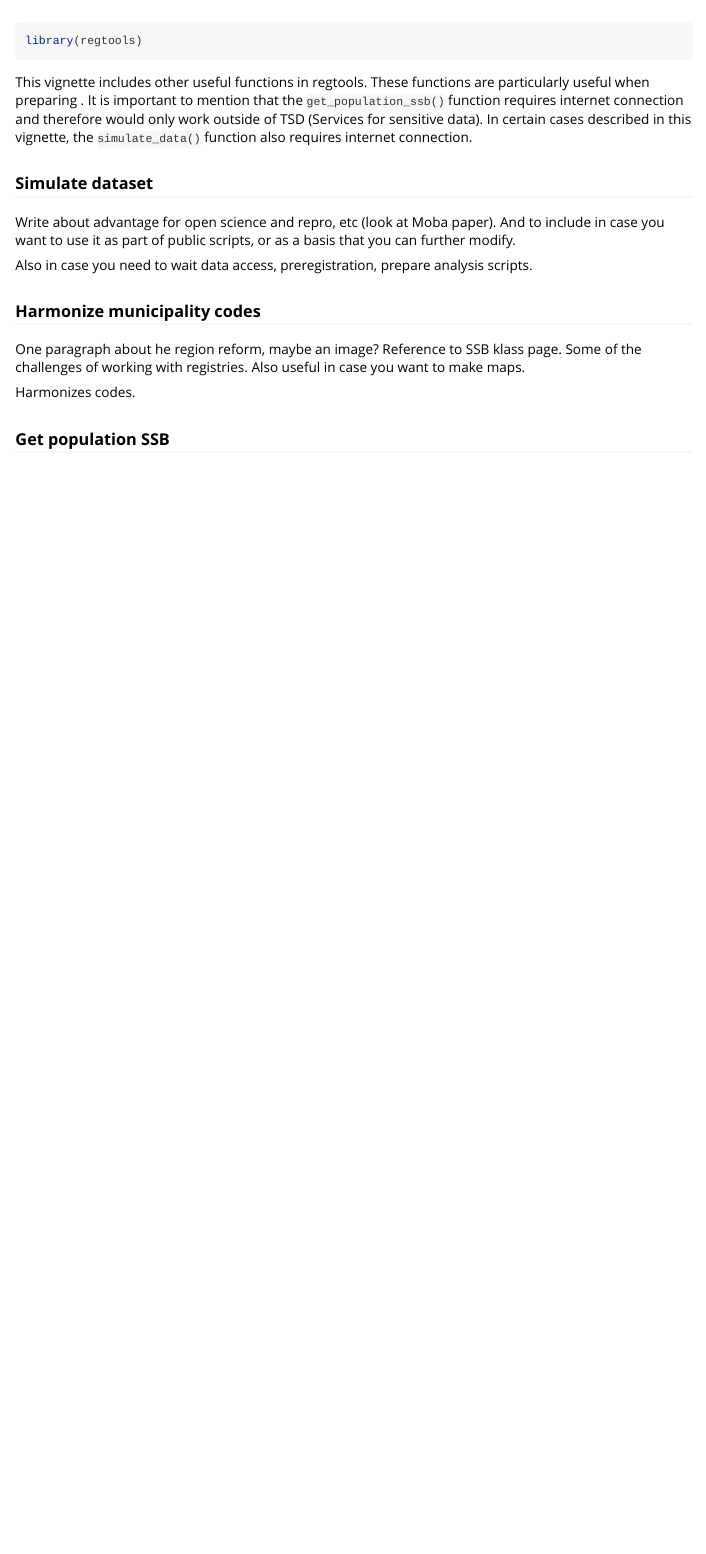
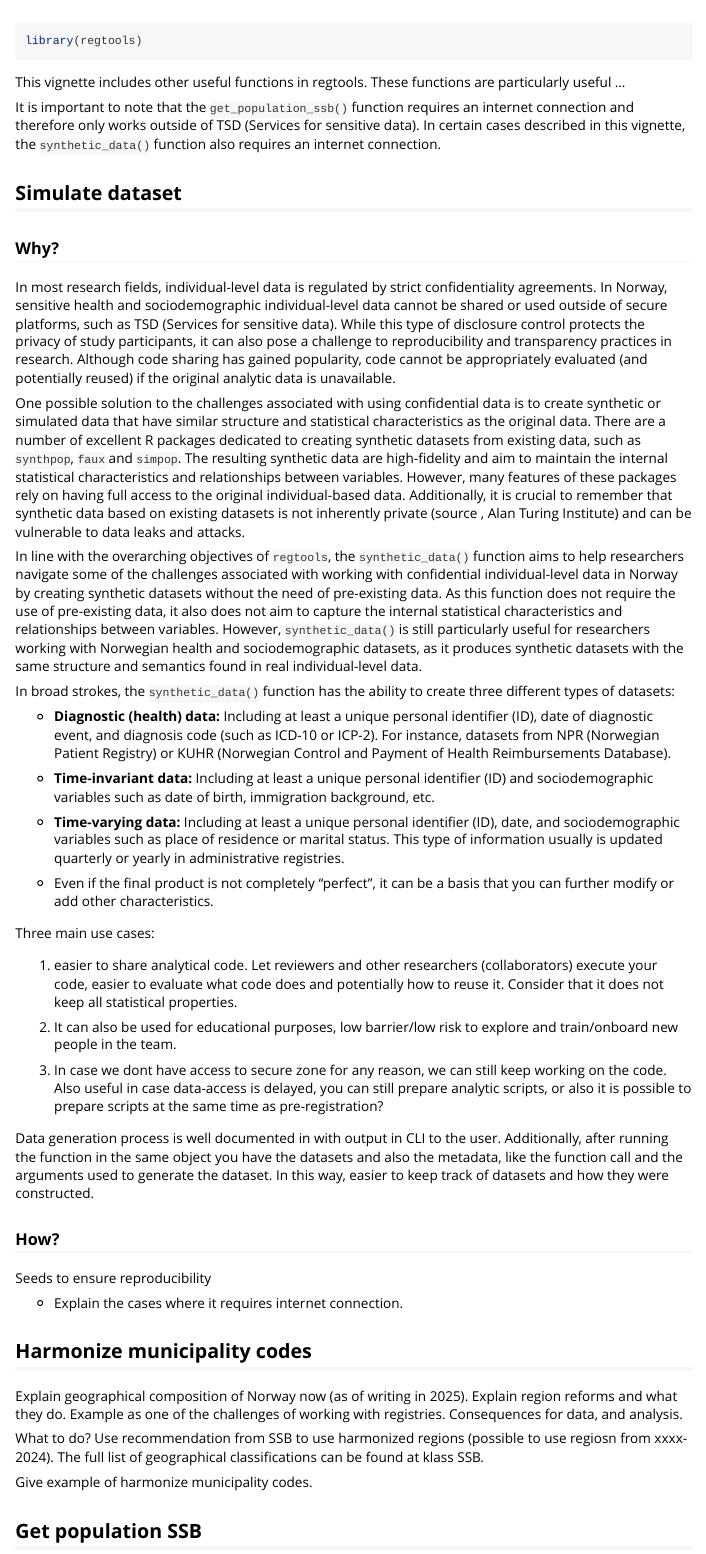
Before and after one commit to lauriejh/regtools, an R Markdown document (vignettes/h-functions.Rmd): the page in a window 1100 px wide, from its top. Rendered offline with R 4.5, knitr and Pandoc, with nearby package versions.

Commit message:
new synthetic data function, tests, and vignette

````diff
--- a/R/simulate_data.R
+++ b/R/synthetic_data.R
@@ -48,10 +49,11 @@
 #' @importFrom rlang .data
 #' @export
 #'
-simulate_data <- function(
+synthetic_data <- function(
     population_size,
     prefix_ids,
     length_ids,
+    seed = "123",
     family_codes,
     diag_code_type = "icd",
     pattern = c("increase", "decrease", "random"),
@@ -70,10 +72,14 @@ simulate_data <- function(
     filler_varying_codes = NULL,
     date_classifications = NULL){
 
+
+  # Set seed only for funtion
+
+  withr::with_seed(seed, {
+
   ### Input validation --------------------------------------------------------
 
   pattern <- match.arg(pattern, several.ok = FALSE)
-  cli::cli_alert_info("Testing")
 
   if (is.null(prevalence) && is.null (incidence)){
     stop("Either prevalance or incidence has to be provided")
@@ -474,6 +480,11 @@ simulate_data <- function(
     cli::cli_alert_success("Succesfully generated diagnostic and time-invariant datasets!")
   }
 
-  return(all_cases_updated_list)
+# Add metadata ------------------------------------------------------------
 
+  matched <- rlang::call_match(sys.call(), synthetic_data)
+  arg_vals <- rlang::call_args(matched)
+  final_list <- list(datasets = all_cases_updated_list, metadata = list(call = matched, arguments = arg_vals))
+  return(final_list)
+}) # withr::with_seed parenthesis
 }
--- a/vignettes/h-functions.Rmd
+++ b/vignettes/h-functions.Rmd
@@ -18,21 +18,61 @@ knitr::opts_chunk$set(
 library(regtools)
 ```
 
-This vignette includes other useful functions in regtools. These functions are particularly useful when preparing . It is important to mention that the `get_population_ssb()` function requires internet connection and therefore would only work outside of TSD (Services for sensitive data). In certain cases described in this vignette, the `simulate_data()` function also requires internet connection.
+This vignette includes other useful functions in regtools. These functions are particularly useful ...
 
-### Simulate dataset
+It is important to note that the `get_population_ssb()` function requires an internet connection and therefore only works outside of TSD (Services for sensitive data). In certain cases described in this vignette, the `synthetic_data()` function also requires an internet connection.
 
-Write about advantage for open science and repro, etc (look at Moba paper). And to include in case you want to use it as part of public scripts, or as a basis that you can further modify.
+## Simulate dataset
 
-Also in case you need to wait data access, preregistration, prepare analysis scripts.
+### Why?
 
-### Harmonize municipality codes
+In most research fields, individual-level data is regulated by strict confidentiality agreements. In Norway, sensitive health and sociodemographic individual-level data cannot be shared or used outside of secure platforms, such as TSD (Services for sensitive data). While this type of disclosure control protects the privacy of study participants, it can also pose a challenge to reproducibility and transparency practices in research. Although code sharing has gained popularity, code cannot be appropriately evaluated (and potentially reused) if the original analytic data is unavailable.
 
-One paragraph about he region reform, maybe an image? Reference to SSB klass page. Some of the challenges of working with registries. Also useful in case you want to make maps.
+One possible solution to the challenges associated with using confidential data is to create synthetic or simulated data that have similar structure and statistical characteristics as the original data. There are a number of excellent R packages dedicated to creating synthetic datasets from existing data, such as `synthpop`, `faux` and `simpop`. The resulting synthetic data are high-fidelity and aim to maintain the internal statistical characteristics and relationships between variables. However, many features of these packages rely on having full access to the original individual-based data. Additionally, it is crucial to remember that synthetic data based on existing datasets is not inherently private (source , Alan Turing Institute) and can be vulnerable to data leaks and attacks.
 
-Harmonizes codes.
+In line with the overarching objectives of `regtools`, the `synthetic_data()` function aims to help researchers navigate some of the challenges associated with working with confidential individual-level data in Norway by creating synthetic datasets without the need of pre-existing data. As this function does not require the use of pre-existing data, it also does not aim to capture the internal statistical characteristics and relationships between variables. However, `synthetic_data()` is still particularly useful for researchers working with Norwegian health and sociodemographic datasets, as it produces synthetic datasets with the same structure and semantics found in real individual-level data.
 
-### Get population SSB
+In broad strokes, the `synthetic_data()` function has the ability to create three different types of datasets:
+
+-   **Diagnostic (health) data:**  Including at least a unique personal identifier (ID), date of diagnostic event, and diagnosis code (such as ICD-10 or ICP-2). For instance, datasets from NPR (Norwegian Patient Registry) or KUHR (Norwegian Control and Payment of Health Reimbursements Database).
+
+-   **Time-invariant data:** Including at least a unique personal identifier (ID) and sociodemographic variables such as date of birth, immigration background, etc.
+
+-   **Time-varying data:** Including at least a unique personal identifier (ID), date, and sociodemographic variables such as place of residence or marital status. This type of information usually is updated quarterly or yearly in administrative registries.
+
+
+- Even if the final product is not completely "perfect", it can be a basis that you can further modify or add other characteristics.
+
+Three main use cases:
+
+
+1) easier to share analytical code. Let reviewers and other researchers (collaborators) execute your code, easier to evaluate what code does and potentially how to reuse it. Consider that it does not keep all statistical properties.
+
+2) It can also be used for educational purposes, low barrier/low risk to explore and train/onboard new people in the team.
+
+3) In case we dont have access to secure zone for any reason, we can still keep working on the code. Also useful in case data-access is delayed,  you can still prepare analytic scripts, or also it is possible to prepare scripts at the same time as pre-registration?
+
+
+Data generation process is well documented in with output in CLI to the user. Additionally, after running the function in the same object you have the datasets and also the metadata, like the function call and the arguments used to generate the dataset. In this way, easier to keep track of datasets and how they were constructed.
+
+### How?
+
+Seeds to ensure reproducibility
+
+
+- Explain the cases where it requires internet connection.
+
+
+## Harmonize municipality codes
+
+Explain geographical composition of Norway now (as of writing in 2025). Explain region reforms and what they do. Example as one of the challenges of working with registries. Consequences for data, and analysis.
+
+What to do? Use recommendation from SSB to use harmonized regions (possible to use regiosn from xxxx-2024). The full list of geographical classifications can be found at klass SSB.
+
+Give example of harmonize municipality codes.
+
+
+## Get population SSB
 
 If you are working with population based microdata, might be useful to get population counts from SSB. Or could also give you an idea of how big your real dataset is going to be.
 
````
Also changed, not shown: data-raw/example_data.R (+1 -1 lines), vignettes/regtools.Rmd (+1 -1 lines), docs/pkgdown.yml, docs/search.json, R/synthetic_data.R (9 more changed lines), 33 other files.
